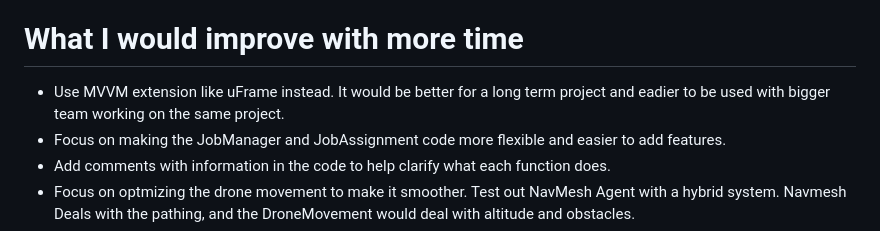
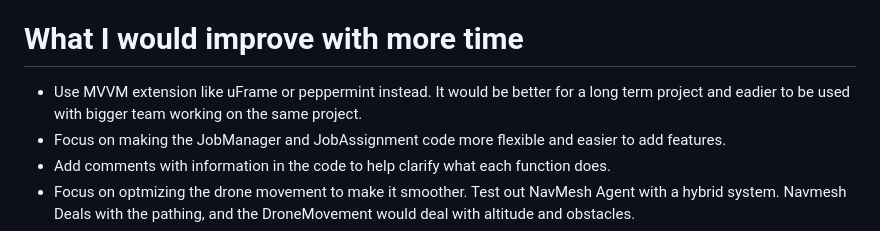
Before and after one commit to Osled/VRelax, a Markdown page: README.md, the part around the change. Rendered like a GitHub page.

```diff
--- a/README.md
+++ b/README.md
@@ -70,7 +70,7 @@
 - I also spent and extra hour adding FPS viewer and cleaning up the code.
 - In total it was 2 extra hours of development and debugging.
 # What I would improve with more time
-- Use MVVM extension like uFrame instead. It would be better for a long term project and eadier to be used with bigger team working on the same project.
+- Use MVVM extension like uFrame or peppermint instead. It would be better for a long term project and eadier to be used with bigger team working on the same project.
 - Focus on making the JobManager and JobAssignment code more flexible and easier to add features.
 - Add comments with information in the code to help clarify what each function does.
 - Focus on optmizing the drone movement to make it smoother. Test out NavMesh Agent with a hybrid system. Navmesh Deals with the pathing, and the DroneMovement would deal with altitude and obstacles.
```
